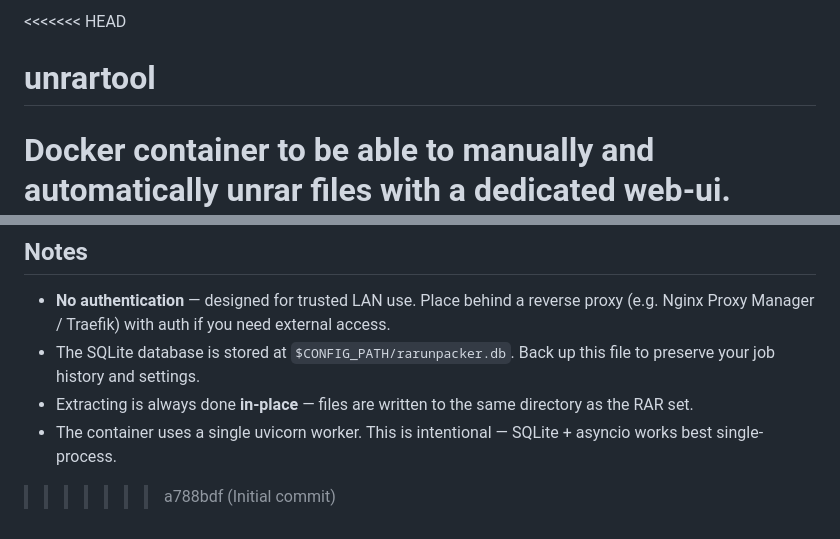
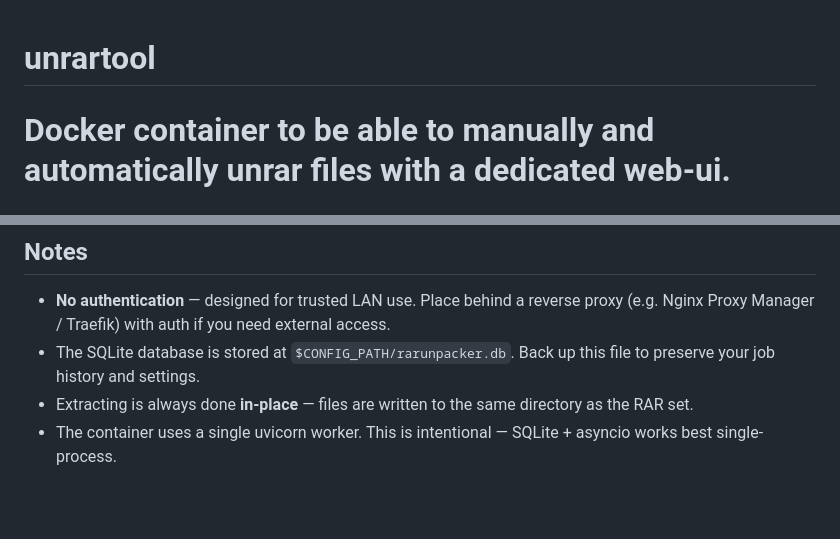
Before and after one commit to hythamjurdi/unrartool, a Markdown page: README.md, 2 parts joined by grey strips. GitHub-like rendering; blank space fills up the shorter version.

```diff
--- a/README.md
+++ b/README.md
@@ -1,4 +1,3 @@
-<<<<<<< HEAD
 # unrartool
 Docker container to be able to manually and automatically unrar files with a dedicated web-ui.
 =======
@@ -210,4 +209,3 @@ rarunpacker/
 - The SQLite database is stored at `$CONFIG_PATH/rarunpacker.db`. Back up this file to preserve your job history and settings.
 - Extracting is always done **in-place** — files are written to the same directory as the RAR set.
 - The container uses a single uvicorn worker. This is intentional — SQLite + asyncio works best single-process.
->>>>>>> a788bdf (Initial commit)
```
